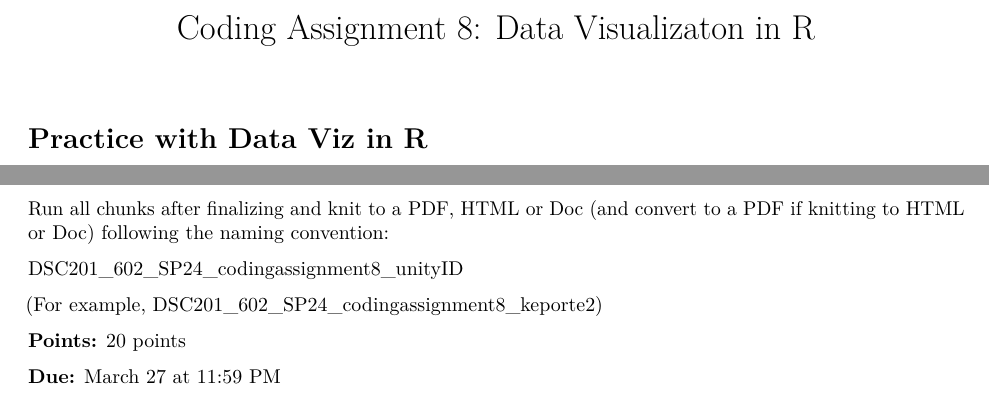
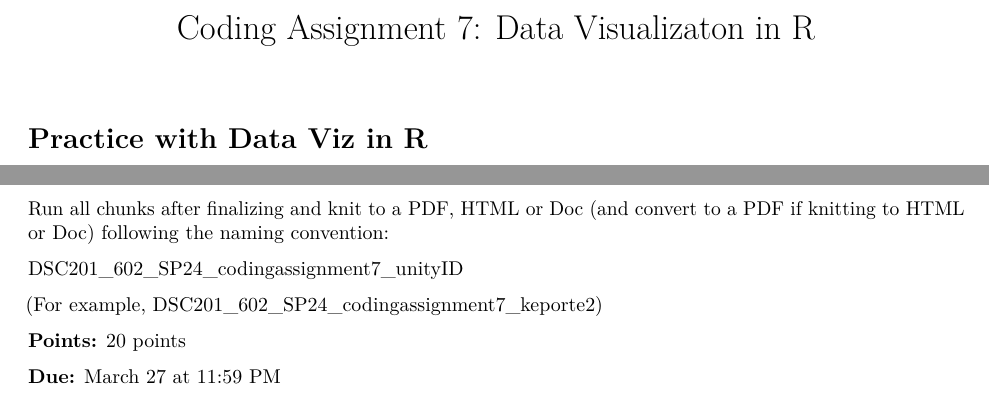
Before and after one commit to kristinporter/DSC201_602, an R Markdown document (Coding-Assignment7.Rmd): two parts of the page, joined at a grey line, cut so that both start at the same text. Rendered offline with R 4.5, knitr and Pandoc, then LaTeX, with nearby package versions.

Commit message:
hw updates

```diff
--- a/Coding-Assignment7.Rmd
+++ b/Coding-Assignment7.Rmd
@@ -1,5 +1,5 @@
 ---
-title: "Coding Assignment 8: Data Visualizaton in R"
+title: "Coding Assignment 7: Data Visualizaton in R"
 output: pdf_document # change to if you cannot knit to pdf html_notebook
 ---
 
@@ -37,9 +37,9 @@ For each data visualization:
 
 Run all chunks after finalizing and knit to a PDF, HTML or Doc (and convert to a PDF if knitting to HTML or Doc) following the naming convention:
 
-DSC201_602_SP24_codingassignment8_unityID
+DSC201_602_SP24_codingassignment7_unityID
 
-(For example, DSC201_602_SP24_codingassignment8_keporte2)
+(For example, DSC201_602_SP24_codingassignment7_keporte2)
 
 
 **Points:** 20 points
```
Also changed, not shown: 2 other files.
